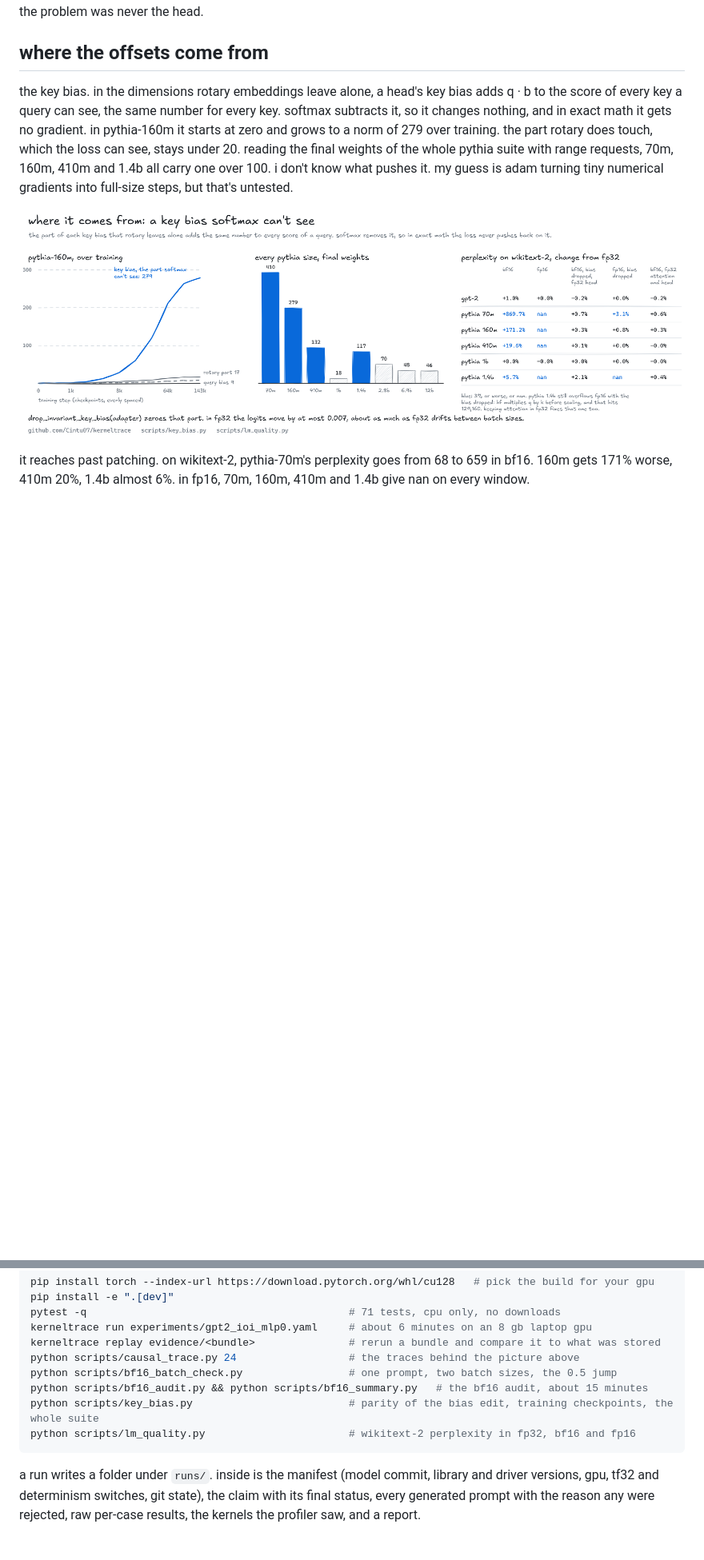
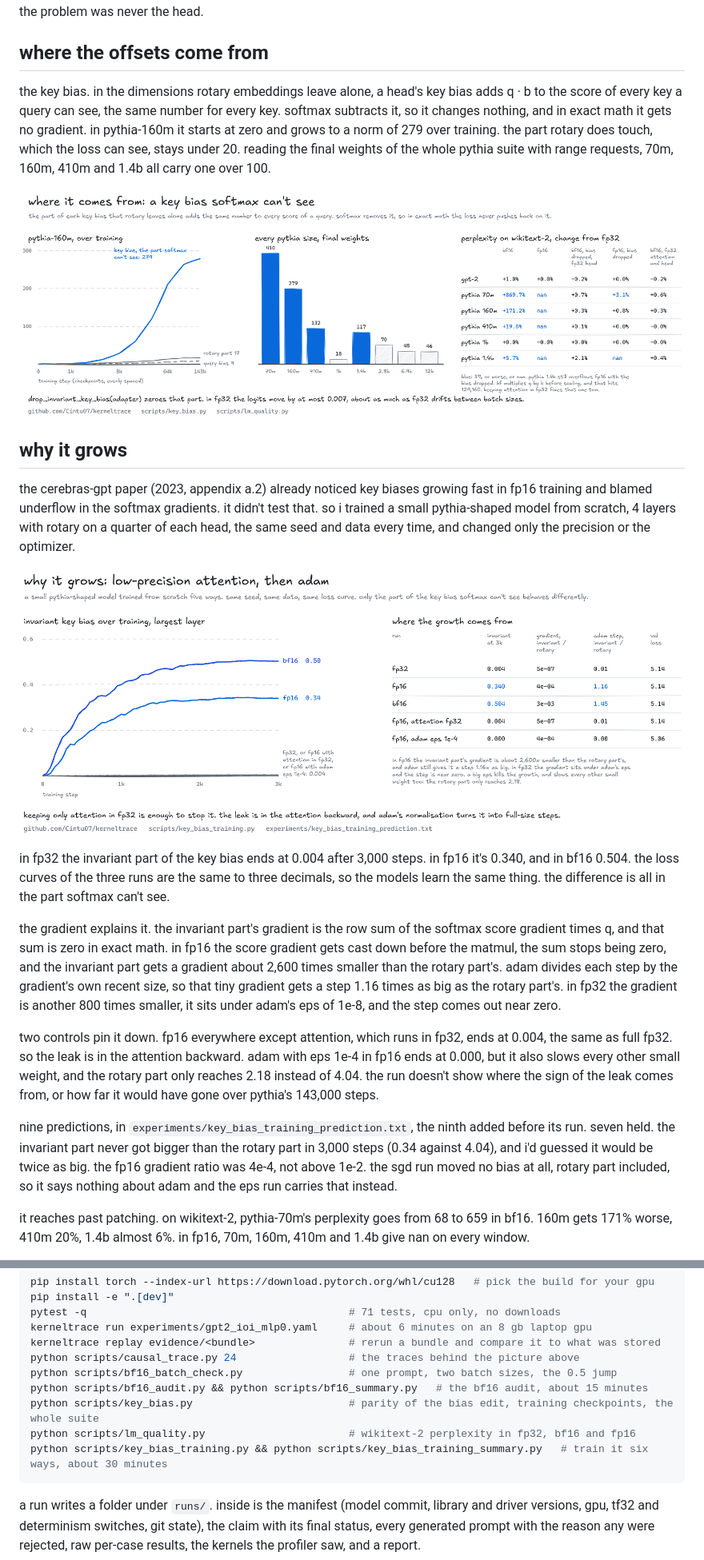
Before and after one commit to Cintu07/kerneltrace, a Markdown page: README.md, 2 parts joined by grey strips. Shown at 80% size. GitHub-like rendering; pictures changed too: docs/figures/x_key_bias_training.png (added); blank space fills up the shorter version.

````diff
--- a/README.md
+++ b/README.md
@@ -46,9 +46,23 @@ the predictions were written down and committed before the run, in `experiments/
 
 ## where the offsets come from
 
-the key bias. in the dimensions rotary embeddings leave alone, a head's key bias adds q · b to the score of every key a query can see, the same number for every key. softmax subtracts it, so it changes nothing, and in exact math it gets no gradient. in pythia-160m it starts at zero and grows to a norm of 279 over training. the part rotary does touch, which the loss can see, stays under 20. reading the final weights of the whole pythia suite with range requests, 70m, 160m, 410m and 1.4b all carry one over 100. i don't know what pushes it. my guess is adam turning tiny numerical gradients into full-size steps, but that's untested.
+the key bias. in the dimensions rotary embeddings leave alone, a head's key bias adds q · b to the score of every key a query can see, the same number for every key. softmax subtracts it, so it changes nothing, and in exact math it gets no gradient. in pythia-160m it starts at zero and grows to a norm of 279 over training. the part rotary does touch, which the loss can see, stays under 20. reading the final weights of the whole pythia suite with range requests, 70m, 160m, 410m and 1.4b all carry one over 100.
 
 ![the key bias](docs/figures/x_key_bias.png)
+
+## why it grows
+
+the cerebras-gpt paper (2023, appendix a.2) already noticed key biases growing fast in fp16 training and blamed underflow in the softmax gradients. it didn't test that. so i trained a small pythia-shaped model from scratch, 4 layers with rotary on a quarter of each head, the same seed and data every time, and changed only the precision or the optimizer.
+
+![why it grows](docs/figures/x_key_bias_training.png)
+
+in fp32 the invariant part of the key bias ends at 0.004 after 3,000 steps. in fp16 it's 0.340, and in bf16 0.504. the loss curves of the three runs are the same to three decimals, so the models learn the same thing. the difference is all in the part softmax can't see.
+
+the gradient explains it. the invariant part's gradient is the row sum of the softmax score gradient times q, and that sum is zero in exact math. in fp16 the score gradient gets cast down before the matmul, the sum stops being zero, and the invariant part gets a gradient about 2,600 times smaller than the rotary part's. adam divides each step by the gradient's own recent size, so that tiny gradient gets a step 1.16 times as big as the rotary part's. in fp32 the gradient is another 800 times smaller, it sits under adam's eps of 1e-8, and the step comes out near zero.
+
+two controls pin it down. fp16 everywhere except attention, which runs in fp32, ends at 0.004, the same as full fp32. so the leak is in the attention backward. adam with eps 1e-4 in fp16 ends at 0.000, but it also slows every other small weight, and the rotary part only reaches 2.18 instead of 4.04. the run doesn't show where the sign of the leak comes from, or how far it would have gone over pythia's 143,000 steps.
+
+nine predictions, in `experiments/key_bias_training_prediction.txt`, the ninth added before its run. seven held. the invariant part never got bigger than the rotary part in 3,000 steps (0.34 against 4.04), and i'd guessed it would be twice as big. the fp16 gradient ratio was 4e-4, not above 1e-2. the sgd run moved no bias at all, rotary part included, so it says nothing about adam and the eps run carries that instead.
 
 it reaches past patching. on wikitext-2, pythia-70m's perplexity goes from 68 to 659 in bf16. 160m gets 171% worse, 410m 20%, 1.4b almost 6%. in fp16, 70m, 160m, 410m and 1.4b give nan on every window.
 
@@ -69,6 +83,7 @@ python scripts/bf16_batch_check.py                 # one prompt, two batch sizes
 python scripts/bf16_audit.py && python scripts/bf16_summary.py   # the bf16 audit, about 15 minutes
 python scripts/key_bias.py                         # parity of the bias edit, training checkpoints, the whole suite
 python scripts/lm_quality.py                       # wikitext-2 perplexity in fp32, bf16 and fp16
+python scripts/key_bias_training.py && python scripts/key_bias_training_summary.py   # train it six ways, about 30 minutes
 ```
 
 a run writes a folder under `runs/`. inside is the manifest (model commit, library and driver versions, gpu, tf32 and determinism switches, git state), the claim with its final status, every generated prompt with the reason any were rejected, raw per-case results, the kernels the profiler saw, and a report.
````
Also changed, not shown: 11 other files.
